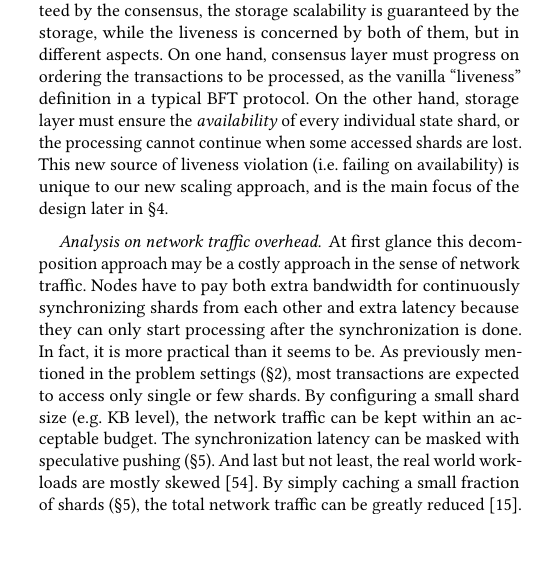
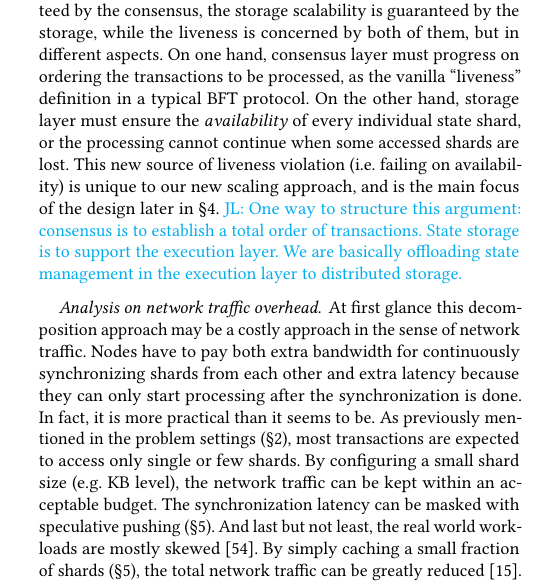
Before and after one commit to sgdxbc/bigbft-paper, a LaTeX document (paper.tex, which reads sections/approach.tex): part of one column of page 4 of 9, cut so that both start at the same text, the shorter picture padded with empty space. Compiled offline with pdfLaTeX; a LaTeX package or settings file that is missing is left out.

Commit message:
approach: comments

```diff
--- a/sections/approach.tex
+++ b/sections/approach.tex
@@ -9,4 +7,5 @@ What if we don't scale them together?
 Indeed, recent works have made noticeable progress on just improve the processing scalability~\cite{gilad2017algorand,gueta2019sbft,yin2019hotstuff,danezis2022narwhal,spiegelman2022bullshark}, reaching near optimal performance without sacrificing safety and liveness properties.
+\lijl{This part is too vague.}
 At the same time, being perfectly scalable on storage has always been among the top priorities of distributed databases.
 They develop to leverage the erasure coding~\cite{ec} techniques to tolerate configurable number of faults without affecting the redundancy level.
 Base on this observation, we propose a novel idea on the BFT scalability
@@ -23,6 +22,7 @@ The storage and the consensus layers each take charge in different desirable pro
 On one hand, consensus layer must progress on ordering the transactions to be processed, as the vanilla ``liveness'' definition in a typical BFT protocol.
 On the other hand, storage layer must ensure the \emph{availability} of every individual state shard, or the processing cannot continue when some accessed shards are lost.
 This new source of liveness violation (\ie failing on availability) is unique to our new scaling approach, and is the main focus of the design later in \autoref{sec:overview}.
+\lijl{One way to structure this argument: consensus is to establish a total order of transactions. State storage is to support the execution layer. We are basically offloading state management in the execution layer to distributed storage.}
 
 % To summarize, what we have seen from previous works is that state sharding is always accomplished with processing sharding, while processing sharding leads to undesirable security guarantee.
 % This leads us to think about \emph{the separation of concern}~\xxx{cite} and come up with our approach:
```
Also changed, not shown: sections/approach.tex (4 more changed lines).
